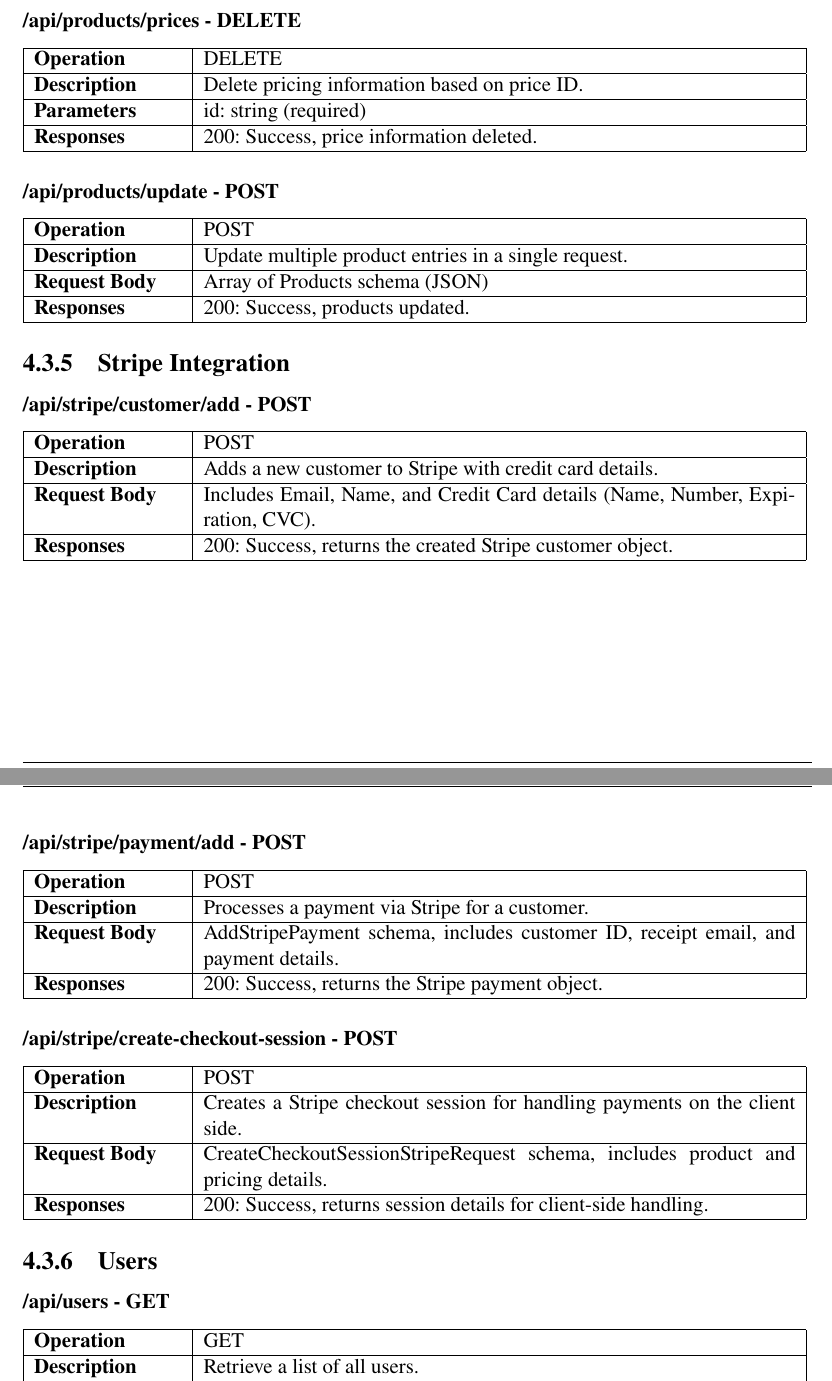
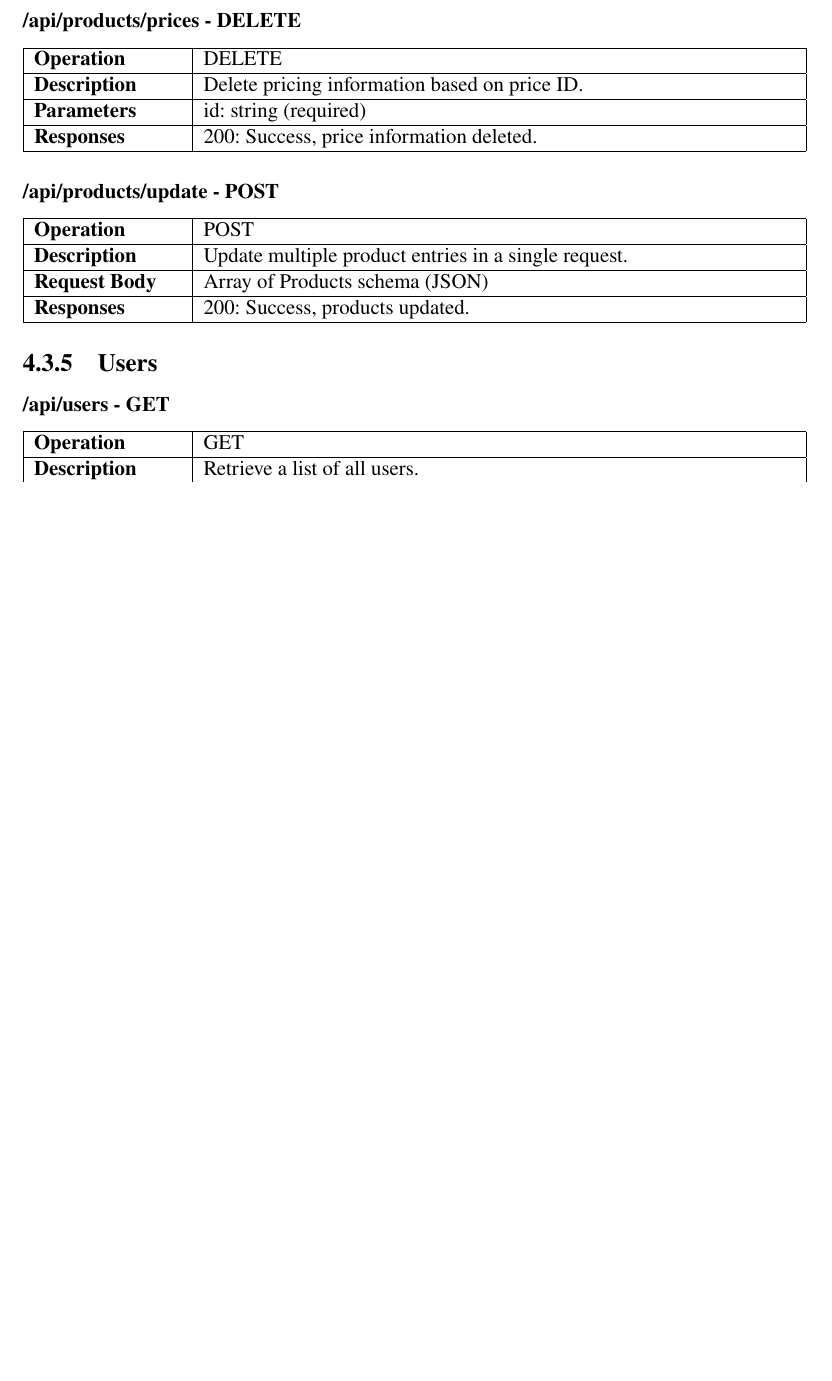
Before and after one commit to VnRoadSide/Report, a LaTeX thesis (main.tex, which reads C4tex/C4.2_SoftwareArchitecture.tex): two parts of pages 74 and 75 of 93 before the commit and part of page 74 of 93 after it, the two joined at a grey line, cut so that both start at the same text, the shorter picture padded with empty space. Compiled offline with pdfLaTeX.

```diff
--- a/C4tex/C4.2_SoftwareArchitecture.tex
+++ b/C4tex/C4.2_SoftwareArchitecture.tex
@@ -346,46 +346,46 @@
 \hline
 \end{tabular}
 
-\subsection{Stripe Integration}
+% \subsection{Stripe Integration}
 
-\subsubsection*{/api/stripe/customer/add - POST}
-\begin{tabular}{|>{\raggedright\arraybackslash}p{3cm}|p{12cm}|}
-\hline
-\textbf{Operation} & POST \\
-\hline
-\textbf{Description} & Adds a new customer to Stripe with credit card details. \\
-\hline
-\textbf{Request Body} & Includes Email, Name, and Credit Card details (Name, Number, Expiration, CVC). \\
-\hline
-\textbf{Responses} & 200: Success, returns the created Stripe customer object. \\
-\hline
-\end{tabular}
+% \subsubsection*{/api/stripe/customer/add - POST}
+% \begin{tabular}{|>{\raggedright\arraybackslash}p{3cm}|p{12cm}|}
+% \hline
+% \textbf{Operation} & POST \\
+% \hline
+% \textbf{Description} & Adds a new customer to Stripe with credit card details. \\
+% \hline
+% \textbf{Request Body} & Includes Email, Name, and Credit Card details (Name, Number, Expiration, CVC). \\
+% \hline
+% \textbf{Responses} & 200: Success, returns the created Stripe customer object. \\
+% \hline
+% \end{tabular}
 
-\subsubsection*{/api/stripe/payment/add - POST}
-\begin{tabular}{|>{\raggedright\arraybackslash}p{3cm}|p{12cm}|}
-\hline
-\textbf{Operation} & POST \\
-\hline
-\textbf{Description} & Processes a payment via Stripe for a customer. \\
-\hline
-\textbf{Request Body} & AddStripePayment schema, includes customer ID, receipt email, and payment details. \\
-\hline
-\textbf{Responses} & 200: Success, returns the Stripe payment object. \\
-\hline
-\end{tabular}
+% \subsubsection*{/api/stripe/payment/add - POST}
+% \begin{tabular}{|>{\raggedright\arraybackslash}p{3cm}|p{12cm}|}
+% \hline
+% \textbf{Operation} & POST \\
+% \hline
+% \textbf{Description} & Processes a payment via Stripe for a customer. \\
+% \hline
+% \textbf{Request Body} & AddStripePayment schema, includes customer ID, receipt email, and payment details. \\
+% \hline
+% \textbf{Responses} & 200: Success, returns the Stripe payment object. \\
+% \hline
+% \end{tabular}
 
-\subsubsection*{/api/stripe/create-checkout-session - POST}
-\begin{tabular}{|>{\raggedright\arraybackslash}p{3cm}|p{12cm}|}
-\hline
-\textbf{Operation} & POST \\
-\hline
-\textbf{Description} & Creates a Stripe checkout session for handling payments on the client side. \\
-\hline
-\textbf{Request Body} & CreateCheckoutSessionStripeRequest schema, includes product and pricing details. \\
-\hline
-\textbf{Responses} & 200: Success, returns session details for client-side handling. \\
-\hline
-\end{tabular}
+% \subsubsection*{/api/stripe/create-checkout-session - POST}
+% \begin{tabular}{|>{\raggedright\arraybackslash}p{3cm}|p{12cm}|}
+% \hline
+% \textbf{Operation} & POST \\
+% \hline
+% \textbf{Description} & Creates a Stripe checkout session for handling payments on the client side. \\
+% \hline
+% \textbf{Request Body} & CreateCheckoutSessionStripeRequest schema, includes product and pricing details. \\
+% \hline
+% \textbf{Responses} & 200: Success, returns session details for client-side handling. \\
+% \hline
+% \end{tabular}
 
 \subsection{Users}
 
--- a/main.tex
+++ b/main.tex
@@ -53,6 +53,15 @@
 \newtheorem{lemma}[proposition]{{\bf Bổ đề}}
 \theoremstyle{definition}
 \newtheorem{exer}{Bài toán}
+
+\AtBeginDocument{\renewcommand*\contentsname{Mục lục}}
+\AtBeginDocument{\renewcommand*\refname{Tài liệu tham khảo}}
+\AtBeginDocument{\renewcommand*\listfigurename{Danh sách hình ảnh}}
+\AtBeginDocument{\renewcommand*\listtablename{Danh sách bảng}}
+\AtBeginDocument{\renewcommand{\chaptername}{Chương}}
+% rename bilibliography to list of references
+\AtBeginDocument{\renewcommand{\bibname}{\refname}}
+
 
 \def\thesislayout{	% A4: 210 × 297
 	\geometry{
```
Also changed, not shown: Images/Demeter.png (deleted), Images/RoadSide.png (added), Images/UI/helpcenter.png, Images/UI/shop_products.png, C4tex/C4.2_SoftwareArchitecture.tex (2 more changed lines), main.tex (2 more changed lines).
